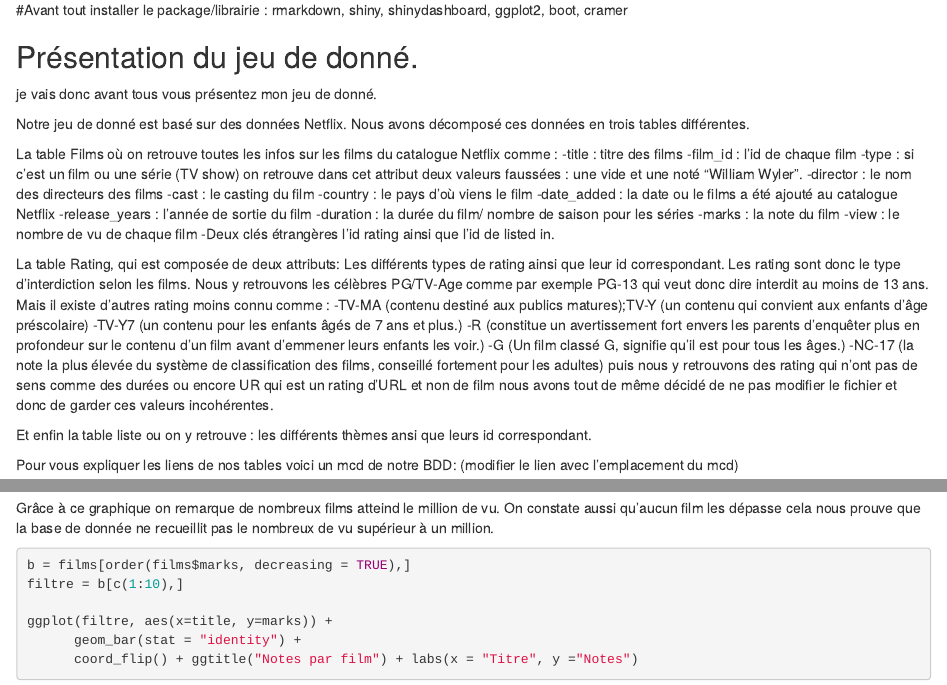
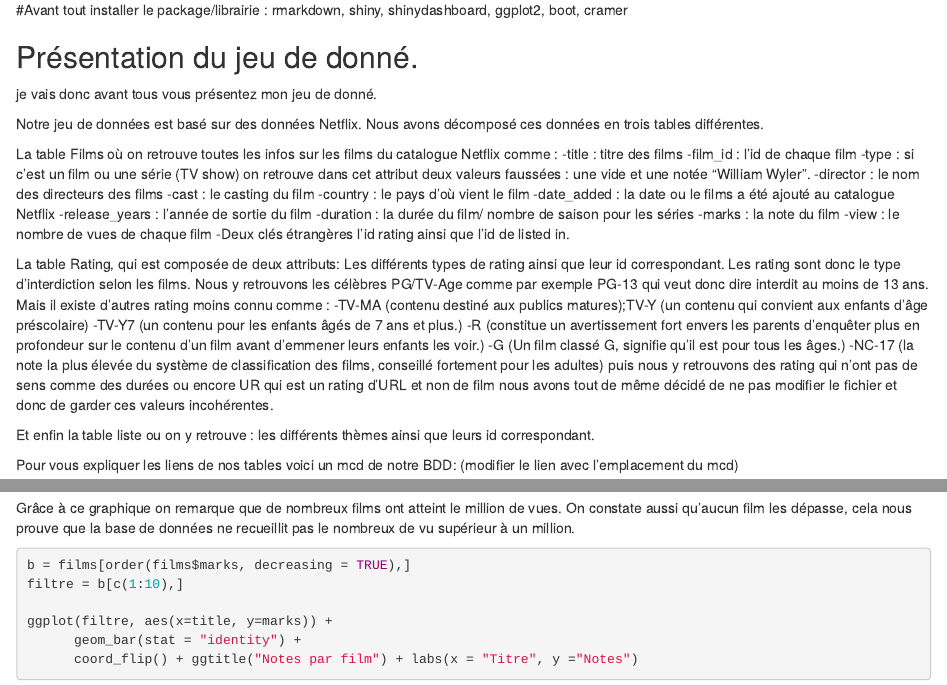
Before and after one commit to Falkanox/rshiny, an R Markdown document (rapport/Markdown_Netflix.Rmd): the page in a window 1100 px wide, from 100 px down, and a second part further down, joined at a grey line. Rendered offline with R 4.5, knitr and Pandoc, with nearby package versions; code that draws random numbers runs with fixed seeds of ours; some code elsewhere in the file could not run offline.

Commit message:
Add files via upload

````diff
--- a/rapport/Markdown_Netflix.Rmd
+++ b/rapport/Markdown_Netflix.Rmd
@@ -23,18 +23,18 @@ library(cramer)
 ## Présentation du jeu de donné.
 je vais donc avant tous vous présentez mon jeu de donné.
 
-Notre jeu de donné est basé sur des données Netflix. Nous avons décomposé ces données en trois tables différentes.
+Notre jeu de données est basé sur des données Netflix. Nous avons décomposé ces données en trois tables différentes.
 
 La table Films où on retrouve toutes les infos sur les films du catalogue Netflix comme :
 -title : titre des films
 -film_id : l'id de chaque film
--type : si c'est un film ou une série (TV show) on retrouve dans cet attribut deux valeurs faussées : une vide et une noté "William Wyler".
+-type : si c'est un film ou une série (TV show) on retrouve dans cet attribut deux valeurs faussées : une vide et une notée "William Wyler".
 -director : le nom des directeurs des films
 -cast : le casting du film
--country : le pays d'où viens le film
+-country : le pays d'où vient le film
 -date_added : la date ou le films a été ajouté au catalogue Netflix -release_years : l'année de sortie du film
 -duration : la durée du film/ nombre de saison pour les séries -marks : la note du film
--view : le nombre de vu de chaque film
+-view : le nombre de vues de chaque film
 -Deux clés étrangères l'id rating ainsi que l'id de listed in.
 
 La table Rating, qui est composée de deux attributs:
@@ -47,7 +47,7 @@ Mais il existe d'autres rating moins connu comme :
 -G (Un film classé G, signifie qu'il est pour tous les âges.)
 -NC-17 (la note la plus élevée du système de classification des films, conseillé fortement pour les adultes) puis nous y retrouvons des rating qui n'ont pas de sens comme des durées ou encore UR qui est un rating d'URL et non de film nous avons tout de même décidé de ne pas modifier le fichier et donc de garder ces valeurs incohérentes.
 
-Et enfin la table liste ou on y retrouve : les différents thèmes ansi que leurs id correspondant.
+Et enfin la table liste ou on y retrouve : les différents thèmes ainsi que leurs id correspondant.
 
 Pour vous expliquer les liens de nos tables voici un mcd de notre BDD: (modifier le lien avec l'emplacement du mcd)
 
@@ -167,7 +167,7 @@ ggplot(filtre, aes(x=title, y=view)) +
 
 
 ```
-Grâce à ce graphique on remarque de nombreux films atteind le million de vu. On constate aussi qu'aucun film les dépasse cela nous prouve que la base de donnée ne recueillit pas le nombreux de vu supérieur à un million.
+Grâce à ce graphique on remarque que de nombreux films ont atteint le million de vues. On constate aussi qu'aucun film les dépasse, cela nous prouve que la base de données ne recueillit pas le nombreux de vu supérieur à un million.
 
 ```{r setup10, include=TRUE}
 
````
Also changed, not shown: rapport/Markdown_Netflix.Rmd (8 more changed lines).
